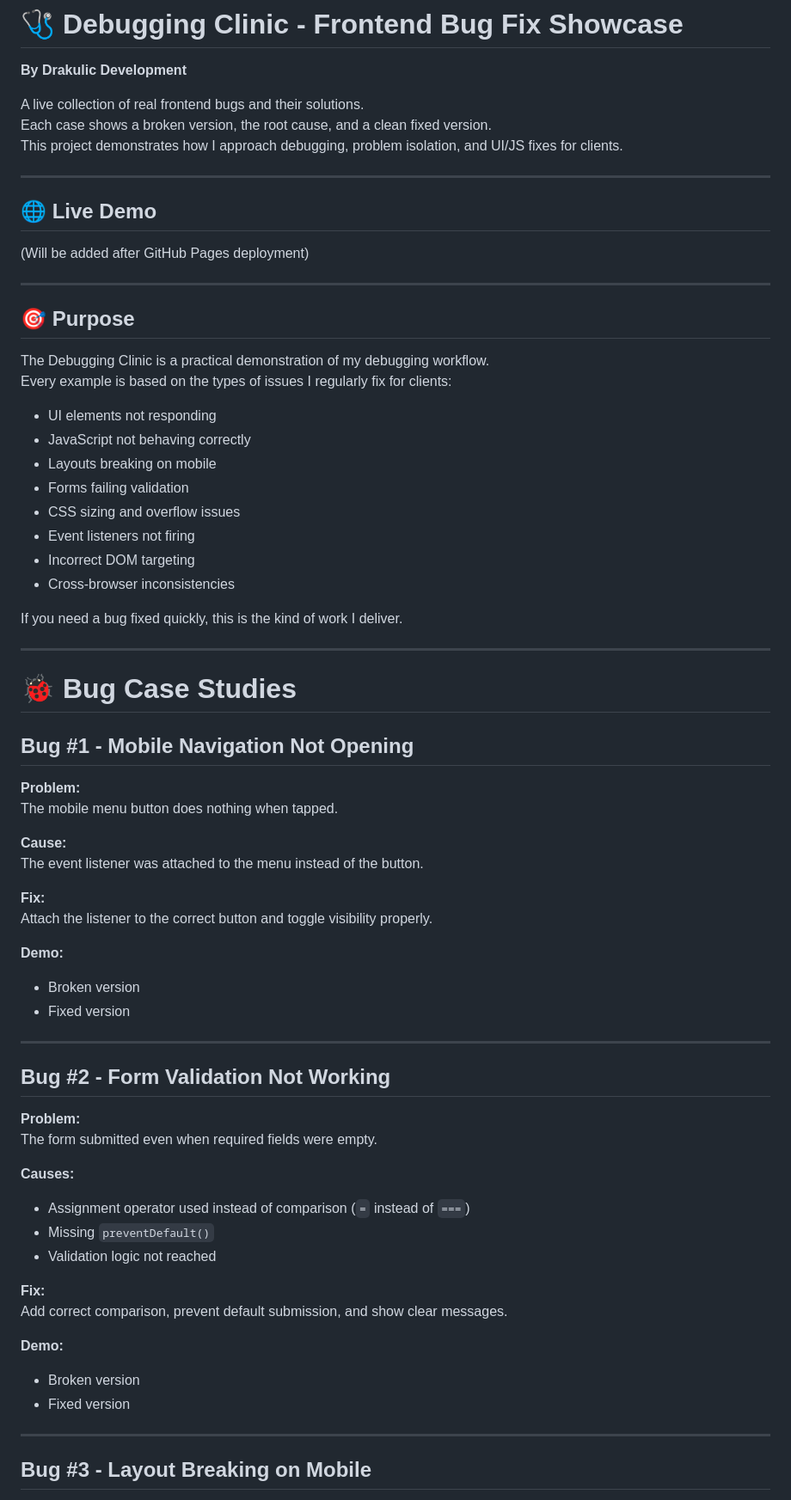
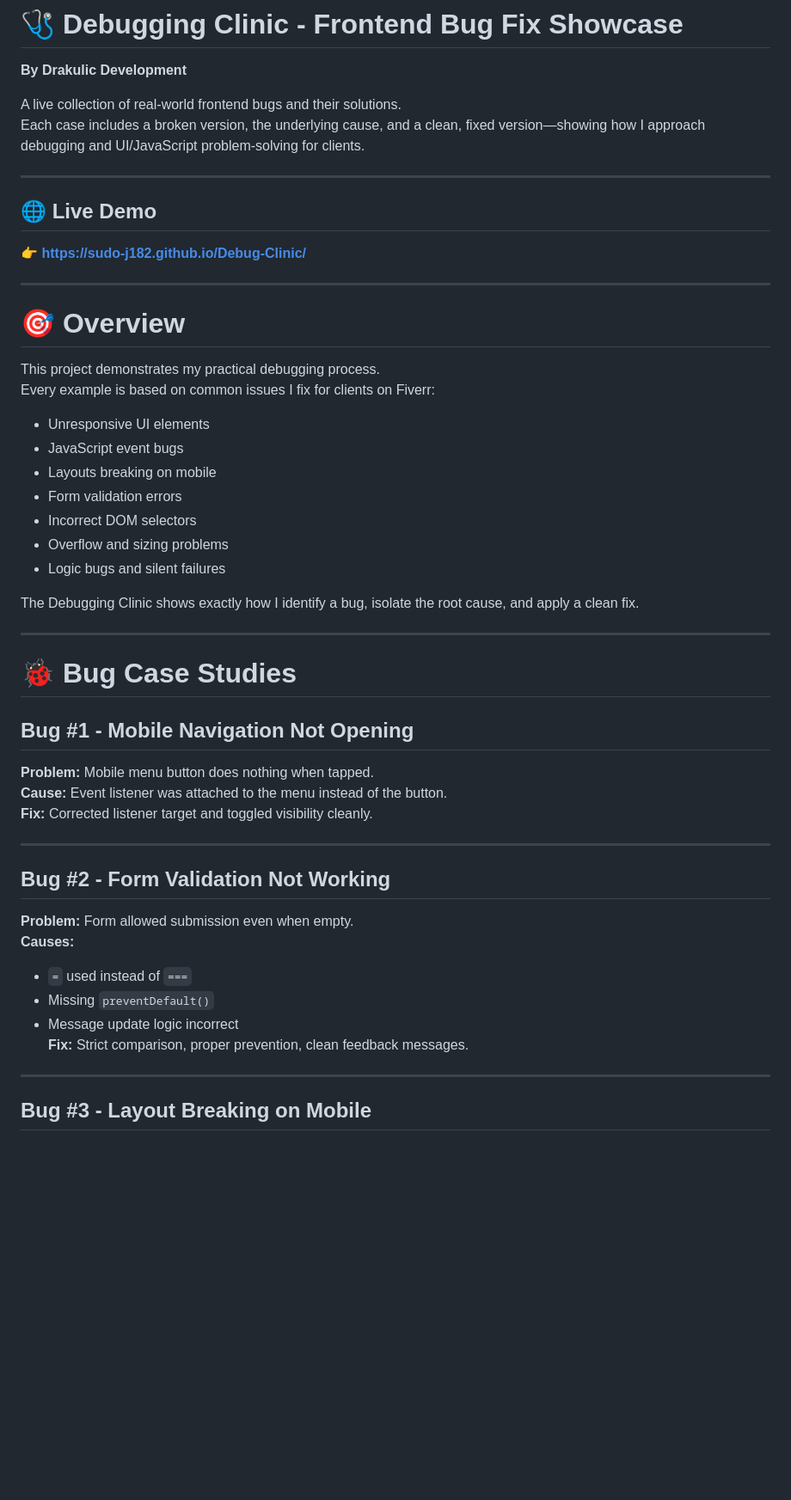
Before and after one commit to SUDO-j182/Debug-Clinic, a Markdown page: README.md, the part around the change printed below. Shown: that part at 86% size. Rendered like a GitHub page; blank space fills up the shorter version.

```diff
--- a/README.md
+++ b/README.md
@@ -1,67 +1,48 @@
 # 🩺 Debugging Clinic - Frontend Bug Fix Showcase
 **By Drakulic Development**
 
-A live collection of real frontend bugs and their solutions.
-Each case shows a broken version, the root cause, and a clean fixed version.
-This project demonstrates how I approach debugging, problem isolation, and UI/JS fixes for clients.
+A live collection of real-world frontend bugs and their solutions.
+Each case includes a broken version, the underlying cause, and a clean, fixed version—showing how I approach debugging and UI/JavaScript problem-solving for clients.
 
 ---
 
 ## 🌐 Live Demo
-(Will be added after GitHub Pages deployment)
+👉 **https://sudo-j182.github.io/Debug-Clinic/**
 
 ---
 
-## 🎯 Purpose
-The Debugging Clinic is a practical demonstration of my debugging workflow.
-Every example is based on the types of issues I regularly fix for clients:
+# 🎯 Overview
+This project demonstrates my practical debugging process.
+Every example is based on common issues I fix for clients on Fiverr:
 
-- UI elements not responding
-- JavaScript not behaving correctly
+- Unresponsive UI elements
+- JavaScript event bugs
 - Layouts breaking on mobile
-- Forms failing validation
-- CSS sizing and overflow issues
-- Event listeners not firing
-- Incorrect DOM targeting
-- Cross-browser inconsistencies
+- Form validation errors
+- Incorrect DOM selectors
+- Overflow and sizing problems
+- Logic bugs and silent failures
 
-If you need a bug fixed quickly, this is the kind of work I deliver.
+The Debugging Clinic shows exactly how I identify a bug, isolate the root cause, and apply a clean fix.
 
 ---
 
 # 🐞 Bug Case Studies
 
 ## **Bug #1 - Mobile Navigation Not Opening**
-**Problem:**
-The mobile menu button does nothing when tapped.
-
-**Cause:**
-The event listener was attached to the menu instead of the button.
-
-**Fix:**
-Attach the listener to the correct button and toggle visibility properly.
-
-**Demo:**
-- Broken version
-- Fixed version
+**Problem:** Mobile menu button does nothing when tapped.
+**Cause:** Event listener was attached to the menu instead of the button.
+**Fix:** Corrected listener target and toggled visibility cleanly.
 
 ---
 
 ## **Bug #2 - Form Validation Not Working**
-**Problem:**
-The form submitted even when required fields were empty.
-
+**Problem:** Form allowed submission even when empty.
 **Causes:**
-- Assignment operator used instead of comparison (`=` instead of `===`)
+- `=` used instead of `===`
 - Missing `preventDefault()`
-- Validation logic not reached
-
-**Fix:**
-Add correct comparison, prevent default submission, and show clear messages.
-
-**Demo:**
-- Broken version
-- Fixed version
+- Message update logic incorrect
+**Fix:** Strict comparison, proper prevention, clean feedback messages.
 
 ---
 
```
Also changed, not shown: other parts of README.md (+42 -44 lines).
